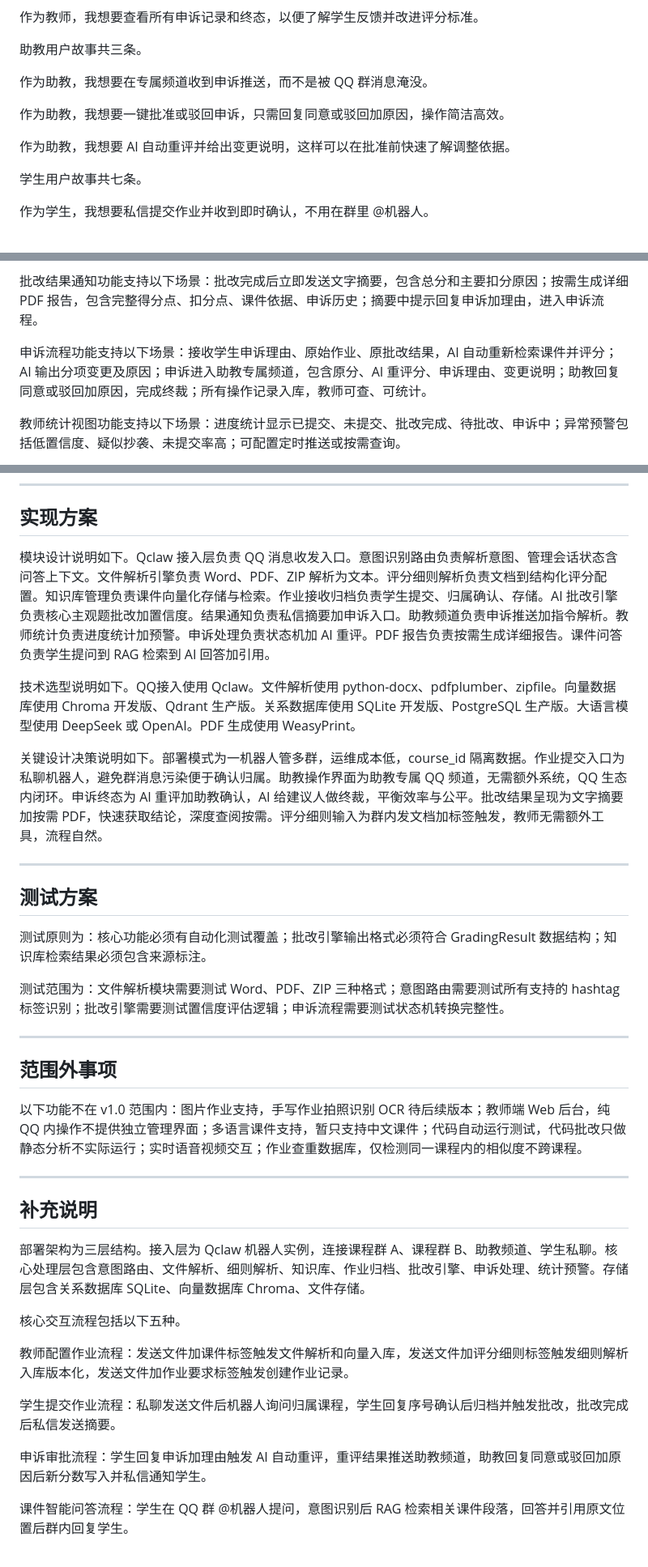
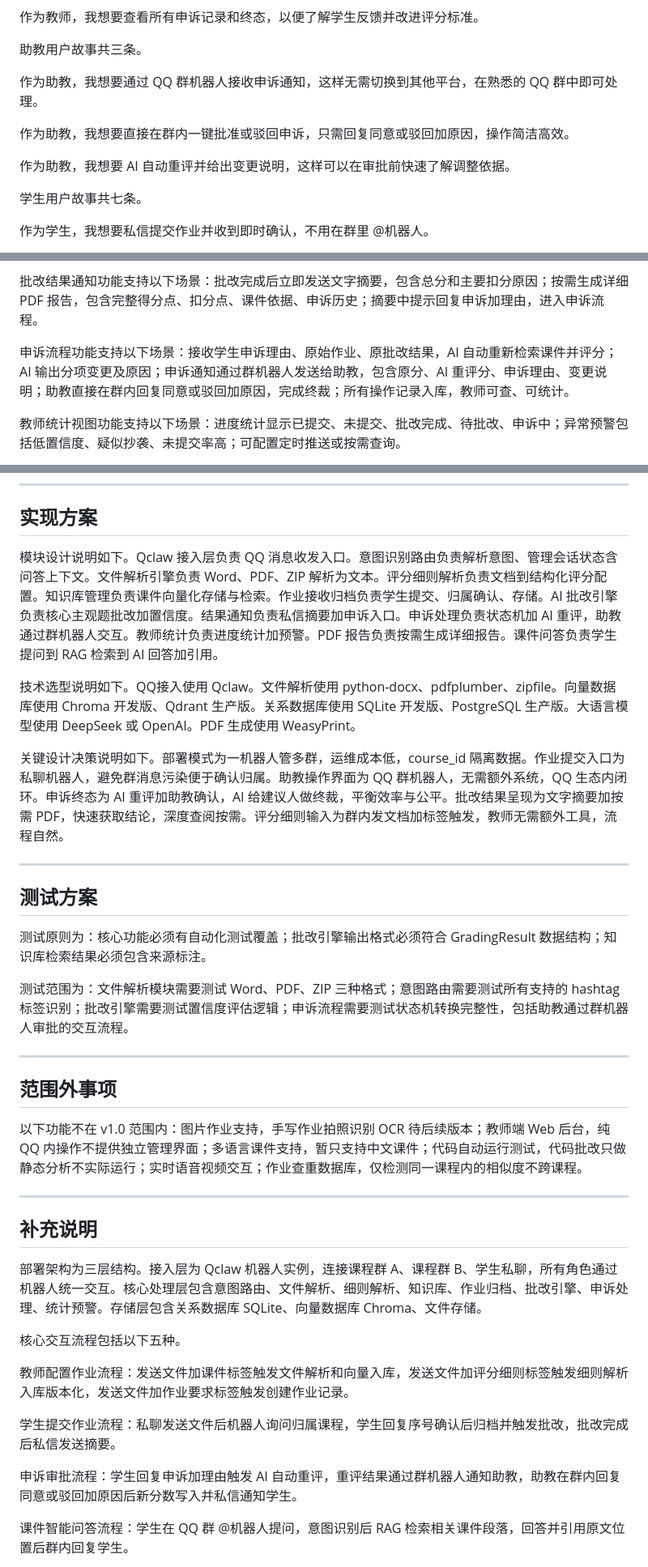
Before and after one commit to xiaoshuiniucc-crypto/course-assistant-V2, a Markdown page: docs/PRD.md, 3 parts joined by grey strips. Shown at 81% size. Drawn GitHub-style.

Commit message:
docs: 取消助教频道，改为通过QQ群机器人交互
- 助教用户故事改为通过群机器人接收通知和审批
- 申诉流程改为群内机器人通知和审批
- 更新部署架构和核心交互流程

```diff
--- a/docs/PRD.md
+++ b/docs/PRD.md
@@ -48,11 +48,11 @@
 
 助教用户故事共三条。
 
-作为助教，我想要在专属频道收到申诉推送，而不是被 QQ 群消息淹没。
+作为助教，我想要通过 QQ 群机器人接收申诉通知，这样无需切换到其他平台，在熟悉的 QQ 群中即可处理。
 
-作为助教，我想要一键批准或驳回申诉，只需回复同意或驳回加原因，操作简洁高效。
+作为助教，我想要直接在群内一键批准或驳回申诉，只需回复同意或驳回加原因，操作简洁高效。
 
-作为助教，我想要 AI 自动重评并给出变更说明，这样可以在批准前快速了解调整依据。
+作为助教，我想要 AI 自动重评并给出变更说明，这样可以在审批前快速了解调整依据。
 
 学生用户故事共七条。
 
@@ -82,7 +82,7 @@ AI 批改引擎功能支持以下场景：主观题批改结合作业要求、
 
 批改结果通知功能支持以下场景：批改完成后立即发送文字摘要，包含总分和主要扣分原因；按需生成详细 PDF 报告，包含完整得分点、扣分点、课件依据、申诉历史；摘要中提示回复申诉加理由，进入申诉流程。
 
-申诉流程功能支持以下场景：接收学生申诉理由、原始作业、原批改结果，AI 自动重新检索课件并评分；AI 输出分项变更及原因；申诉进入助教专属频道，包含原分、AI 重评分、申诉理由、变更说明；助教回复同意或驳回加原因，完成终裁；所有操作记录入库，教师可查、可统计。
+申诉流程功能支持以下场景：接收学生申诉理由、原始作业、原批改结果，AI 自动重新检索课件并评分；AI 输出分项变更及原因；申诉通知通过群机器人发送给助教，包含原分、AI 重评分、申诉理由、变更说明；助教直接在群内回复同意或驳回加原因，完成终裁；所有操作记录入库，教师可查、可统计。
 
 教师统计视图功能支持以下场景：进度统计显示已提交、未提交、批改完成、待批改、申诉中；异常预警包括低置信度、疑似抄袭、未提交率高；可配置定时推送或按需查询。
 
@@ -106,11 +106,11 @@ AI 辅助申诉重评能力包括：上下文扩展，原始 grading_context 加
 
 ## 实现方案
 
-模块设计说明如下。Qclaw 接入层负责 QQ 消息收发入口。意图识别路由负责解析意图、管理会话状态含问答上下文。文件解析引擎负责 Word、PDF、ZIP 解析为文本。评分细则解析负责文档到结构化评分配置。知识库管理负责课件向量化存储与检索。作业接收归档负责学生提交、归属确认、存储。AI 批改引擎负责核心主观题批改加置信度。结果通知负责私信摘要加申诉入口。助教频道负责申诉推送加指令解析。教师统计负责进度统计加预警。申诉处理负责状态机加 AI 重评。PDF 报告负责按需生成详细报告。课件问答负责学生提问到 RAG 检索到 AI 回答加引用。
+模块设计说明如下。Qclaw 接入层负责 QQ 消息收发入口。意图识别路由负责解析意图、管理会话状态含问答上下文。文件解析引擎负责 Word、PDF、ZIP 解析为文本。评分细则解析负责文档到结构化评分配置。知识库管理负责课件向量化存储与检索。作业接收归档负责学生提交、归属确认、存储。AI 批改引擎负责核心主观题批改加置信度。结果通知负责私信摘要加申诉入口。申诉处理负责状态机加 AI 重评，助教通过群机器人交互。教师统计负责进度统计加预警。PDF 报告负责按需生成详细报告。课件问答负责学生提问到 RAG 检索到 AI 回答加引用。
 
 技术选型说明如下。QQ接入使用 Qclaw。文件解析使用 python-docx、pdfplumber、zipfile。向量数据库使用 Chroma 开发版、Qdrant 生产版。关系数据库使用 SQLite 开发版、PostgreSQL 生产版。大语言模型使用 DeepSeek 或 OpenAI。PDF 生成使用 WeasyPrint。
 
-关键设计决策说明如下。部署模式为一机器人管多群，运维成本低，course_id 隔离数据。作业提交入口为私聊机器人，避免群消息污染便于确认归属。助教操作界面为助教专属 QQ 频道，无需额外系统，QQ 生态内闭环。申诉终态为 AI 重评加助教确认，AI 给建议人做终裁，平衡效率与公平。批改结果呈现为文字摘要加按需 PDF，快速获取结论，深度查阅按需。评分细则输入为群内发文档加标签触发，教师无需额外工具，流程自然。
+关键设计决策说明如下。部署模式为一机器人管多群，运维成本低，course_id 隔离数据。作业提交入口为私聊机器人，避免群消息污染便于确认归属。助教操作界面为 QQ 群机器人，无需额外系统，QQ 生态内闭环。申诉终态为 AI 重评加助教确认，AI 给建议人做终裁，平衡效率与公平。批改结果呈现为文字摘要加按需 PDF，快速获取结论，深度查阅按需。评分细则输入为群内发文档加标签触发，教师无需额外工具，流程自然。
 
 ---
 
@@ -118,7 +118,7 @@ AI 辅助申诉重评能力包括：上下文扩展，原始 grading_context 加
 
 测试原则为：核心功能必须有自动化测试覆盖；批改引擎输出格式必须符合 GradingResult 数据结构；知识库检索结果必须包含来源标注。
 
-测试范围为：文件解析模块需要测试 Word、PDF、ZIP 三种格式；意图路由需要测试所有支持的 hashtag 标签识别；批改引擎需要测试置信度评估逻辑；申诉流程需要测试状态机转换完整性。
+测试范围为：文件解析模块需要测试 Word、PDF、ZIP 三种格式；意图路由需要测试所有支持的 hashtag 标签识别；批改引擎需要测试置信度评估逻辑；申诉流程需要测试状态机转换完整性，包括助教通过群机器人审批的交互流程。
 
 ---
 
@@ -130,7 +130,7 @@ AI 辅助申诉重评能力包括：上下文扩展，原始 grading_context 加
 
 ## 补充说明
 
-部署架构为三层结构。接入层为 Qclaw 机器人实例，连接课程群 A、课程群 B、助教频道、学生私聊。核心处理层包含意图路由、文件解析、细则解析、知识库、作业归档、批改引擎、申诉处理、统计预警。存储层包含关系数据库 SQLite、向量数据库 Chroma、文件存储。
+部署架构为三层结构。接入层为 Qclaw 机器人实例，连接课程群 A、课程群 B、学生私聊，所有角色通过机器人统一交互。核心处理层包含意图路由、文件解析、细则解析、知识库、作业归档、批改引擎、申诉处理、统计预警。存储层包含关系数据库 SQLite、向量数据库 Chroma、文件存储。
 
 核心交互流程包括以下五种。
 
@@ -138,7 +138,7 @@ AI 辅助申诉重评能力包括：上下文扩展，原始 grading_context 加
 
 学生提交作业流程：私聊发送文件后机器人询问归属课程，学生回复序号确认后归档并触发批改，批改完成后私信发送摘要。
 
-申诉审批流程：学生回复申诉加理由触发 AI 自动重评，重评结果推送助教频道，助教回复同意或驳回加原因后新分数写入并私信通知学生。
+申诉审批流程：学生回复申诉加理由触发 AI 自动重评，重评结果通过群机器人通知助教，助教在群内回复同意或驳回加原因后新分数写入并私信通知学生。
 
 课件智能问答流程：学生在 QQ 群 @机器人提问，意图识别后 RAG 检索相关课件段落，回答并引用原文位置后群内回复学生。
 
```
Also changed, not shown: other parts of docs/PRD.md (+2 -2 lines).
